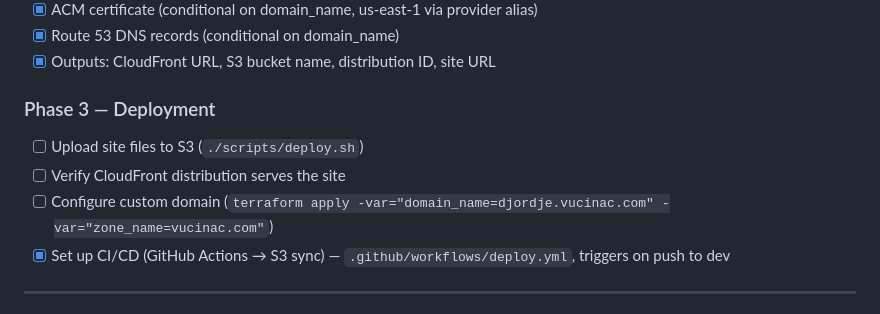
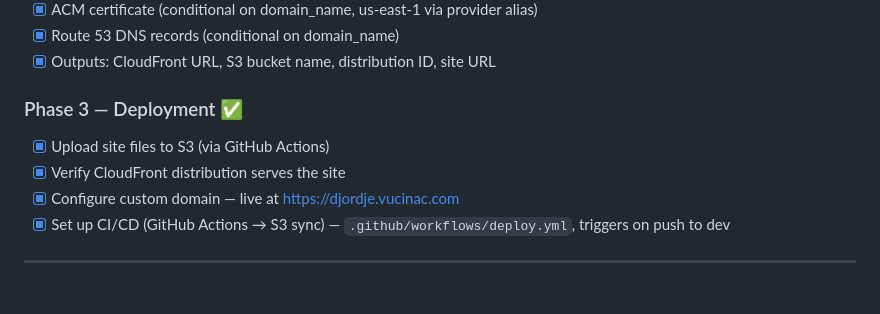
Before and after one commit to DjordjeVucinac82/djordje.vucinac, a Markdown page: CLAUDE.md, the part around the change. Drawn GitHub-style.

Commit message:
Mark Phase 3 complete — site live at djordje.vucinac.com

```diff
--- a/CLAUDE.md
+++ b/CLAUDE.md
@@ -47,10 +47,10 @@ Personal portfolio website with a terminal/YAML aesthetic.
 - [x] Route 53 DNS records (conditional on domain_name)
 - [x] Outputs: CloudFront URL, S3 bucket name, distribution ID, site URL
 
-### Phase 3 — Deployment
-- [ ] Upload site files to S3 (`./scripts/deploy.sh`)
-- [ ] Verify CloudFront distribution serves the site
-- [ ] Configure custom domain (`terraform apply -var="domain_name=djordje.vucinac.com" -var="zone_name=vucinac.com"`)
+### Phase 3 — Deployment ✅
+- [x] Upload site files to S3 (via GitHub Actions)
+- [x] Verify CloudFront distribution serves the site
+- [x] Configure custom domain — live at https://djordje.vucinac.com
 - [x] Set up CI/CD (GitHub Actions → S3 sync) — `.github/workflows/deploy.yml`, triggers on push to dev
 
 ---
```
